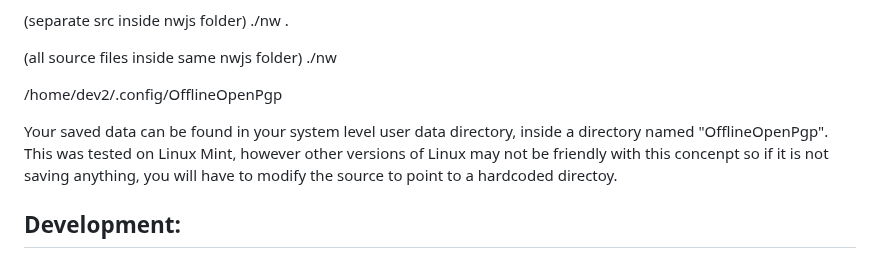
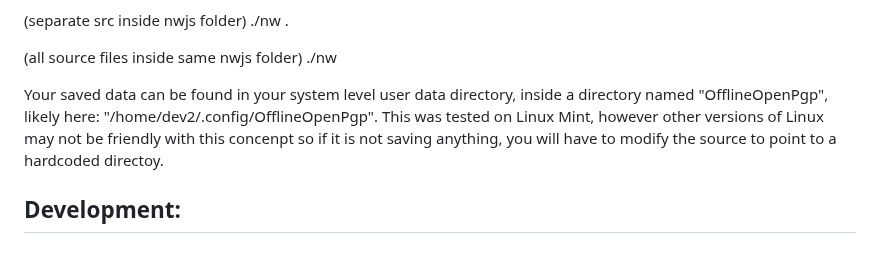
Before and after one commit to McZazz/OfflineOpenPGP, a Markdown page: README.md, the part around the change. Drawn GitHub-style.

```diff
--- a/README.md
+++ b/README.md
@@ -66,9 +66,7 @@ npm install
 (all source files inside same nwjs folder)
 ./nw
 
-/home/dev2/.config/OfflineOpenPgp
-
-Your saved data can be found in your system level user data directory, inside a directory named "OfflineOpenPgp". This was tested on Linux Mint, however other versions of Linux may not be friendly with this concenpt so if it is not saving anything, you will have to modify the source to point to a hardcoded directoy.
+Your saved data can be found in your system level user data directory, inside a directory named "OfflineOpenPgp", likely here: "/home/dev2/.config/OfflineOpenPgp". This was tested on Linux Mint, however other versions of Linux may not be friendly with this concenpt so if it is not saving anything, you will have to modify the source to point to a hardcoded directoy.
 
 ## Development:
 This project is written 100% in object oriented Vanilla JS.
```
